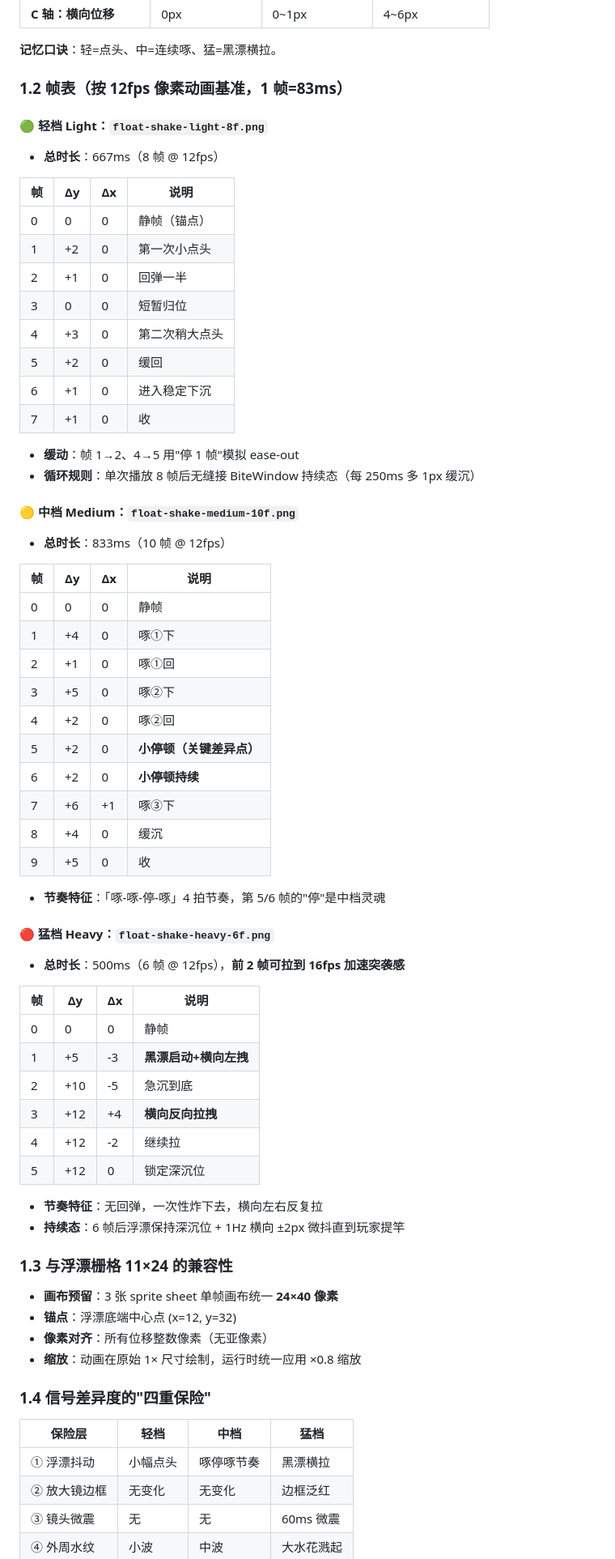
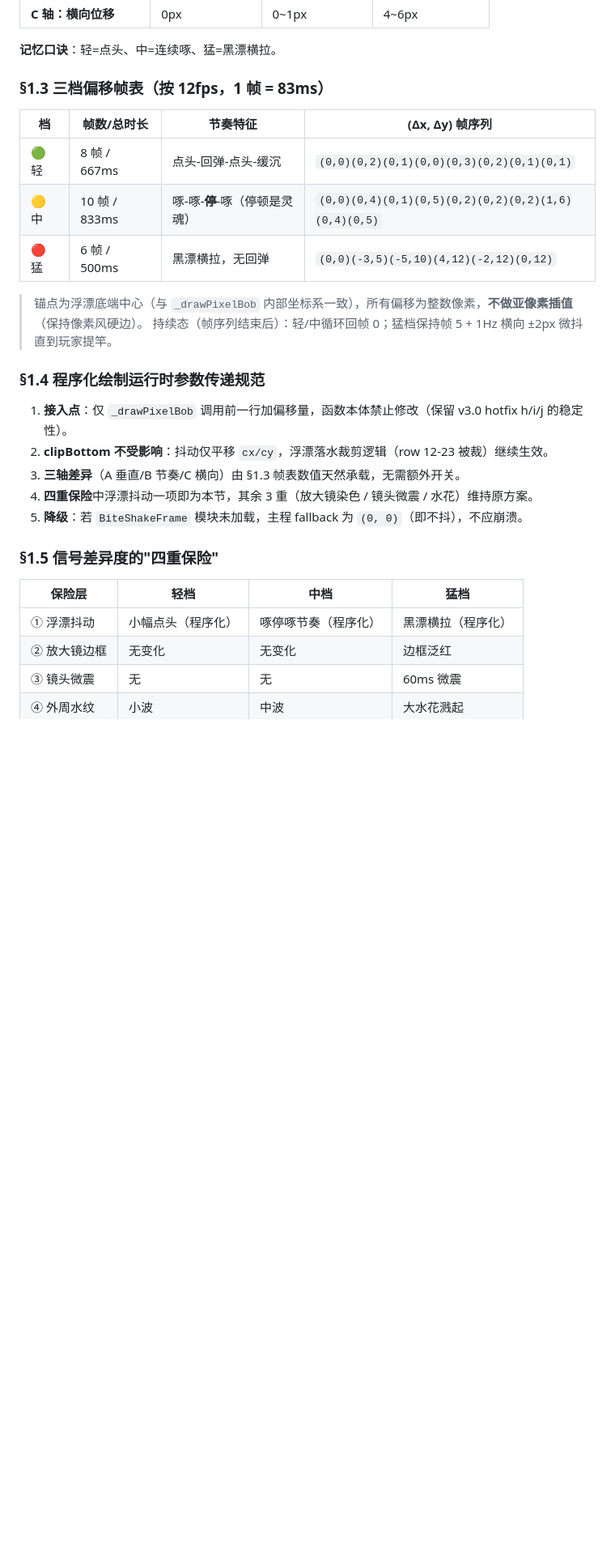
Before and after one commit to saintwar/AIgame, a Markdown page: docs/PHASE-21-1-D5-art-spec.md, the part around one of its changes. Shown at 81% size. Drawn GitHub-style; blank space fills up the shorter version.

```diff
--- a/docs/PHASE-21-1-D5-art-spec.md
+++ b/docs/PHASE-21-1-D5-art-spec.md
@@ -45,73 +78,30 @@ D5 视觉规范的三条北极星：
 
 **记忆口诀**：轻=点头、中=连续啄、猛=黑漂横拉。
 
-### 1.2 帧表（按 12fps 像素动画基准，1 帧=83ms）
+### §1.3 三档偏移帧表（按 12fps，1 帧 = 83ms）
 
-#### 🟢 轻档 Light：`float-shake-light-8f.png`
+| 档 | 帧数/总时长 | 节奏特征 | (Δx, Δy) 帧序列 |
+|---|---|---|---|
+| 🟢 轻 | 8 帧 / 667ms | 点头-回弹-点头-缓沉 | `(0,0)(0,2)(0,1)(0,0)(0,3)(0,2)(0,1)(0,1)` |
+| 🟡 中 | 10 帧 / 833ms | 啄-啄-**停**-啄（停顿是灵魂） | `(0,0)(0,4)(0,1)(0,5)(0,2)(0,2)(0,2)(1,6)(0,4)(0,5)` |
+| 🔴 猛 | 6 帧 / 500ms | 黑漂横拉，无回弹 | `(0,0)(-3,5)(-5,10)(4,12)(-2,12)(0,12)` |
 
-- **总时长**：667ms（8 帧 @ 12fps）
+> 锚点为浮漂底端中心（与 `_drawPixelBob` 内部坐标系一致），所有偏移为整数像素，**不做亚像素插值**（保持像素风硬边）。
+> 持续态（帧序列结束后）：轻/中循环回帧 0；猛档保持帧 5 + 1Hz 横向 ±2px 微抖直到玩家提竿。
 
-| 帧 | Δy | Δx | 说明 |
-|---|---|---|---|
-| 0 | 0 | 0 | 静帧（锚点） |
-| 1 | +2 | 0 | 第一次小点头 |
-| 2 | +1 | 0 | 回弹一半 |
-| 3 | 0 | 0 | 短暂归位 |
-| 4 | +3 | 0 | 第二次稍大点头 |
-| 5 | +2 | 0 | 缓回 |
-| 6 | +1 | 0 | 进入稳定下沉 |
-| 7 | +1 | 0 | 收 |
+### §1.4 程序化绘制运行时参数传递规范
 
-- **缓动**：帧 1→2、4→5 用"停 1 帧"模拟 ease-out
-- **循环规则**：单次播放 8 帧后无缝接 BiteWindow 持续态（每 250ms 多 1px 缓沉）
+1. **接入点**：仅 `_drawPixelBob` 调用前一行加偏移量，函数本体禁止修改（保留 v3.0 hotfix h/i/j 的稳定性）。
+2. **clipBottom 不受影响**：抖动仅平移 `cx/cy`，浮漂落水裁剪逻辑（row 12-23 被裁）继续生效。
+3. **三轴差异**（A 垂直/B 节奏/C 横向）由 §1.3 帧表数值天然承载，无需额外开关。
+4. **四重保险**中浮漂抖动一项即为本节，其余 3 重（放大镜染色 / 镜头微震 / 水花）维持原方案。
+5. **降级**：若 `BiteShakeFrame` 模块未加载，主程 fallback 为 `(0, 0)`（即不抖），不应崩溃。
 
-#### 🟡 中档 Medium：`float-shake-medium-10f.png`
-
-- **总时长**：833ms（10 帧 @ 12fps）
-
-| 帧 | Δy | Δx | 说明 |
-|---|---|---|---|
-| 0 | 0 | 0 | 静帧 |
-| 1 | +4 | 0 | 啄①下 |
-| 2 | +1 | 0 | 啄①回 |
-| 3 | +5 | 0 | 啄②下 |
-| 4 | +2 | 0 | 啄②回 |
-| 5 | +2 | 0 | **小停顿（关键差异点）** |
-| 6 | +2 | 0 | **小停顿持续** |
-| 7 | +6 | +1 | 啄③下 |
-| 8 | +4 | 0 | 缓沉 |
-| 9 | +5 | 0 | 收 |
-
-- **节奏特征**：「啄-啄-停-啄」4 拍节奏，第 5/6 帧的"停"是中档灵魂
-
-#### 🔴 猛档 Heavy：`float-shake-heavy-6f.png`
-
-- **总时长**：500ms（6 帧 @ 12fps），**前 2 帧可拉到 16fps 加速突袭感**
-
-| 帧 | Δy | Δx | 说明 |
-|---|---|---|---|
-| 0 | 0 | 0 | 静帧 |
-| 1 | +5 | -3 | **黑漂启动+横向左拽** |
-| 2 | +10 | -5 | 急沉到底 |
-| 3 | +12 | +4 | **横向反向拉拽** |
-| 4 | +12 | -2 | 继续拉 |
-| 5 | +12 | 0 | 锁定深沉位 |
-
-- **节奏特征**：无回弹，一次性炸下去，横向左右反复拉
-- **持续态**：6 帧后浮漂保持深沉位 + 1Hz 横向 ±2px 微抖直到玩家提竿
-
-### 1.3 与浮漂栅格 11×24 的兼容性
-
-- **画布预留**：3 张 sprite sheet 单帧画布统一 **24×40 像素**
-- **锚点**：浮漂底端中心点 (x=12, y=32)
-- **像素对齐**：所有位移整数像素（无亚像素）
-- **缩放**：动画在原始 1× 尺寸绘制，运行时统一应用 ×0.8 缩放
-
-### 1.4 信号差异度的"四重保险"
+### §1.5 信号差异度的"四重保险"
 
 | 保险层 | 轻档 | 中档 | 猛档 |
 |---|---|---|---|
-| ① 浮漂抖动 | 小幅点头 | 啄停啄节奏 | 黑漂横拉 |
+| ① 浮漂抖动 | 小幅点头（程序化） | 啄停啄节奏（程序化） | 黑漂横拉（程序化） |
 | ② 放大镜边框 | 无变化 | 无变化 | 边框泛红 |
 | ③ 镜头微震 | 无 | 无 | 60ms 微震 |
 | ④ 外周水纹 | 小波 | 中波 | 大水花溅起 |
```
Also changed, not shown: other parts of docs/PHASE-21-1-D5-art-spec.md (+98 -67 lines).
